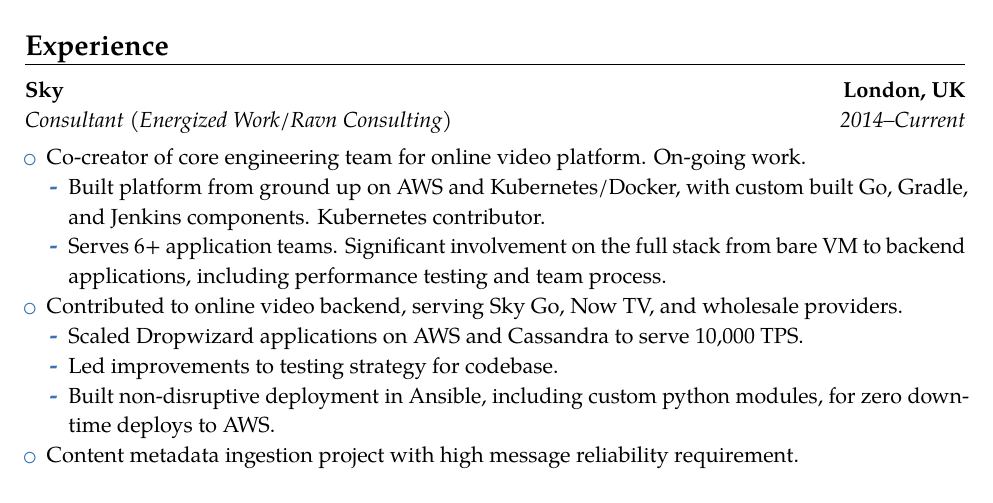
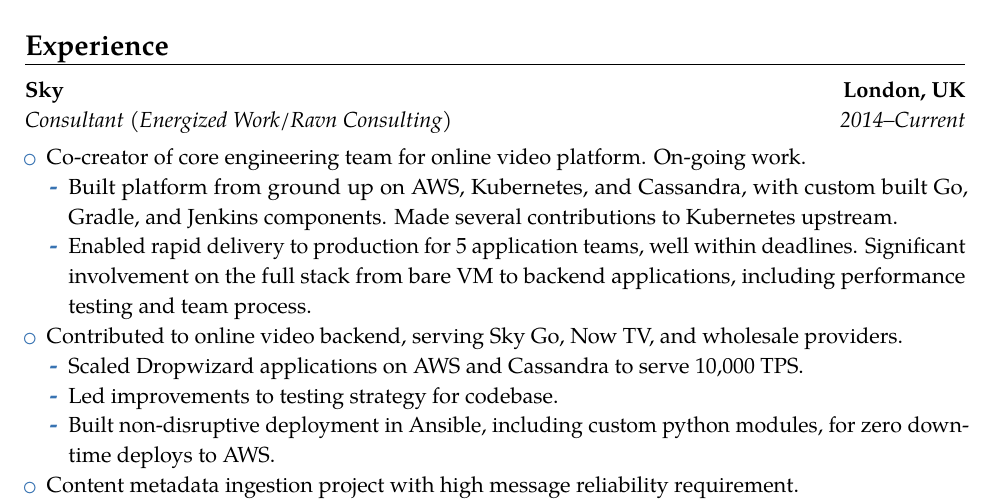
Before and after one commit to jsravn/cv, a LaTeX CV (james_ravn.tex): part of page 1 of 2, cut so that both start at the same text. Compiled offline with pdfLaTeX.

Commit message:
Clean up, mention cassandra

```diff
--- a/james_ravn.tex
+++ b/james_ravn.tex
@@ -33,8 +33,8 @@
 \begin{itemize}
 \item Co-creator of core engineering team for online video platform. On-going work.
   \begin{itemize}
-  \item Built platform from ground up on AWS and Kubernetes/Docker, with custom built Go, Gradle, and Jenkins components. Kubernetes contributor.
-  \item Serves 6+ application teams. Significant involvement on the full stack from bare VM to backend applications, including performance testing and team process.
+  \item Built platform from ground up on AWS, Kubernetes, and Cassandra, with custom built Go, Gradle, and Jenkins components. Made several contributions to Kubernetes upstream.
+  \item Enabled rapid delivery to production for 5 application teams, well within deadlines. Significant involvement on the full stack from bare VM to backend applications, including performance testing and team process.
   \end{itemize}
 \item Contributed to online video backend, serving Sky Go, Now TV, and wholesale providers.
   \begin{itemize}
```
Also changed, not shown: james_ravn.pdf.
